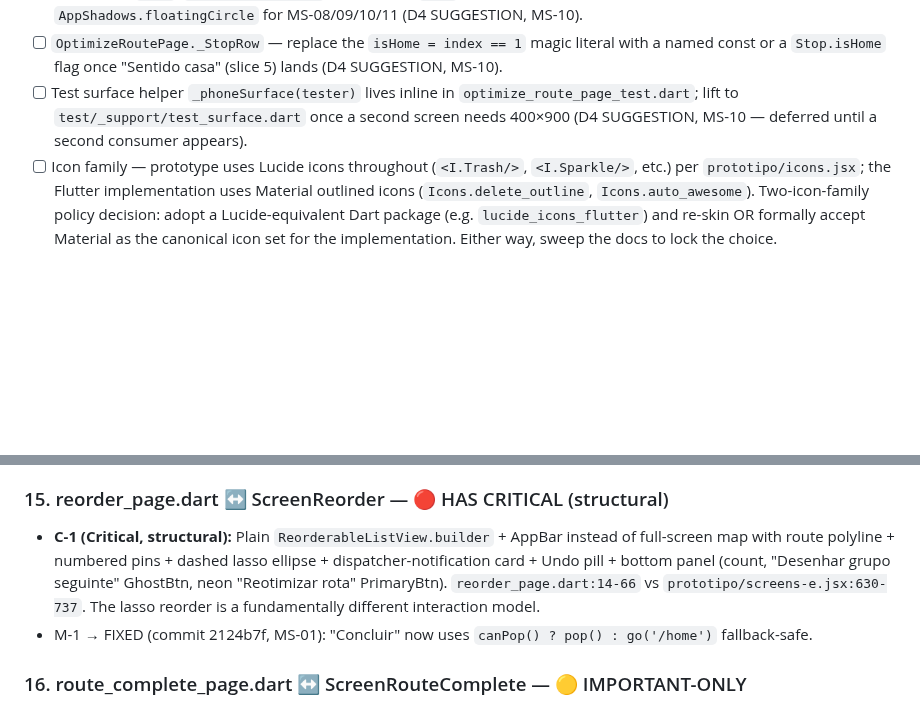
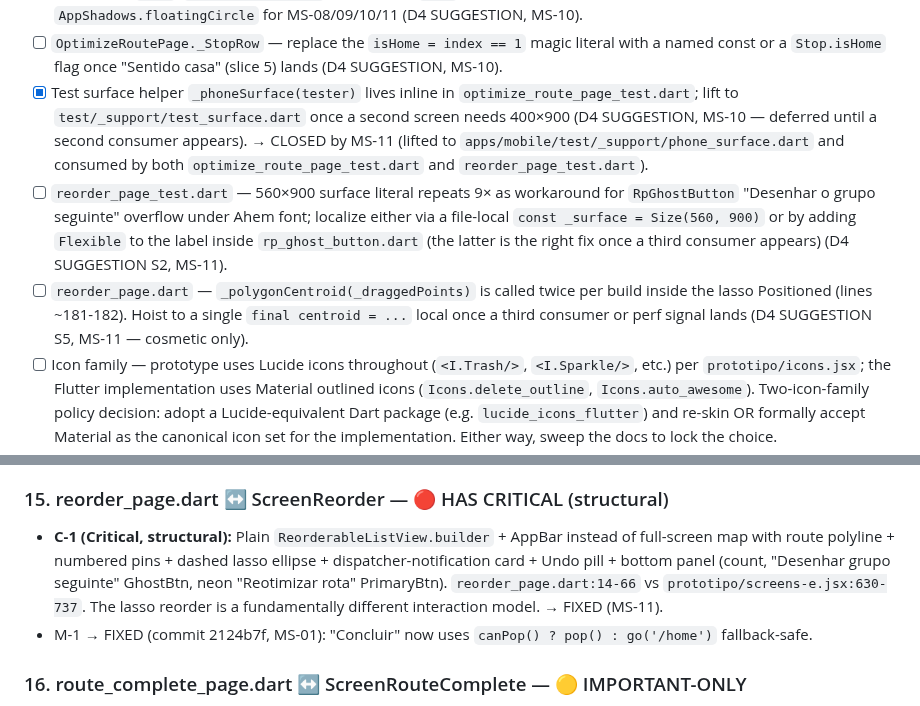
Before and after one commit to ZenniTTy/roteirizadorpro.com.br, a Markdown page: TODO.md, 2 parts joined by grey strips. Drawn GitHub-style; blank space fills up the shorter version.

Commit message:
docs(docs): ms-11 checkpoint — reorder full-map lasso shipped
Update TODO.md: mark catalog row 15 Reorder C-1 as FIXED (MS-11,
commit 97838fb). Append the MS-11 log row to the microsprint history
chain. Flip the "Last updated" header to reflect 10/16 slice-2-fidelity
microsprints done — MS-12 share-named-channels is next.

Closes the MS-10 D4 SUGGESTION about lifting phoneSurface (helper now
shared from apps/mobile/test/_support/phone_surface.dart with two real
consumers). Captures two D4 SUGGESTIONS as dated debt in the Minor
(post-merge polish) list: 560x900 test-surface literal repeated 9x in
reorder_page_test.dart (localize via file-local const or fix
RpGhostButton text Flexible when a third consumer appears), and the
_polygonCentroid double-call cosmetic.

10 Criticals remaining across 6 microsprints (MS-12 through MS-16 plus
the navigate_page C-1 ADR-0017-scoped row that is intentionally not
actionable in this remediation).

```diff
--- a/TODO.md
+++ b/TODO.md
@@ -108,7 +108,9 @@ Minor (post-merge polish):
 - [ ] `OptimizeRoutePage` — "Compartilhar rota" chip is a TODO(slice-3) no-op; wire `ctx.push('/settings/share')` once the share intent is plumbed end-to-end (D4 SUGGESTION, MS-10).
 - [ ] `app_theme.dart` — promote three bespoke shadow literals to named `AppShadows.{neonGlow, originDot, sheetTop}` consts (one-off `Color(0x80C6FF3D)` neon-badge glow at `optimize_route_page.dart:281`, `Color(0x806C3FC5)` origin-dot glow at `:373`, `Color(0x296C3FC5)` sheet-top at `:418`). Same family rationale that produced `AppShadows.floatingCircle` for MS-08/09/10/11 (D4 SUGGESTION, MS-10).
 - [ ] `OptimizeRoutePage._StopRow` — replace the `isHome = index == 1` magic literal with a named const or a `Stop.isHome` flag once "Sentido casa" (slice 5) lands (D4 SUGGESTION, MS-10).
-- [ ] Test surface helper `_phoneSurface(tester)` lives inline in `optimize_route_page_test.dart`; lift to `test/_support/test_surface.dart` once a second screen needs 400×900 (D4 SUGGESTION, MS-10 — deferred until a second consumer appears).
+- [x] Test surface helper `_phoneSurface(tester)` lives inline in `optimize_route_page_test.dart`; lift to `test/_support/test_surface.dart` once a second screen needs 400×900 (D4 SUGGESTION, MS-10 — deferred until a second consumer appears). → CLOSED by MS-11 (lifted to `apps/mobile/test/_support/phone_surface.dart` and consumed by both `optimize_route_page_test.dart` and `reorder_page_test.dart`).
+- [ ] `reorder_page_test.dart` — 560×900 surface literal repeats 9× as workaround for `RpGhostButton` "Desenhar o grupo seguinte" overflow under Ahem font; localize either via a file-local `const _surface = Size(560, 900)` or by adding `Flexible` to the label inside `rp_ghost_button.dart` (the latter is the right fix once a third consumer appears) (D4 SUGGESTION S2, MS-11).
+- [ ] `reorder_page.dart` — `_polygonCentroid(_draggedPoints)` is called twice per build inside the lasso Positioned (lines ~181-182). Hoist to a single `final centroid = ...` local once a third consumer or perf signal lands (D4 SUGGESTION S5, MS-11 — cosmetic only).
 - [ ] Icon family — prototype uses Lucide icons throughout (`<I.Trash/>`, `<I.Sparkle/>`, etc.) per `prototipo/icons.jsx`; the Flutter implementation uses Material outlined icons (`Icons.delete_outline`, `Icons.auto_awesome`). Two-icon-family policy decision: adopt a Lucide-equivalent Dart package (e.g. `lucide_icons_flutter`) and re-skin OR formally accept Material as the canonical icon set for the implementation. Either way, sweep the docs to lock the choice.
 - [ ] `RouteCompletePage` confetti accents — prototype `prototipo/screens-e.jsx:749-763` shows 6 colored 8×14 rotated rectangles at fixed percentage positions (neon, primary, warning, success, accent, neonDark). Decorative only.
 - [ ] `RouteCompletePage` neon ring around check circle — prototype lines 784-787, `2px solid neon` outset at `inset: -6 borderRadius: 42 opacity: 0.6`. Decorative.
@@ -384,7 +386,7 @@ Detailed plan: `docs/08-ROADMAP.md`.
 - M-1 (Minor): no near-black bottom bar element.
 
 ### 15. reorder_page.dart ↔ ScreenReorder — 🔴 HAS CRITICAL (structural)
-- **C-1 (Critical, structural):** Plain `ReorderableListView.builder` + AppBar instead of full-screen map with route polyline + numbered pins + dashed lasso ellipse + dispatcher-notification card + Undo pill + bottom panel (count, "Desenhar grupo seguinte" GhostBtn, neon "Reotimizar rota" PrimaryBtn). `reorder_page.dart:14-66` vs `prototipo/screens-e.jsx:630-737`. The lasso reorder is a fundamentally different interaction model.
+- **C-1 (Critical, structural):** Plain `ReorderableListView.builder` + AppBar instead of full-screen map with route polyline + numbered pins + dashed lasso ellipse + dispatcher-notification card + Undo pill + bottom panel (count, "Desenhar grupo seguinte" GhostBtn, neon "Reotimizar rota" PrimaryBtn). `reorder_page.dart:14-66` vs `prototipo/screens-e.jsx:630-737`. The lasso reorder is a fundamentally different interaction model. → FIXED (MS-11).
 - M-1 → FIXED (commit 2124b7f, MS-01): "Concluir" now uses `canPop() ? pop() : go('/home')` fallback-safe.
 
 ### 16. route_complete_page.dart ↔ ScreenRouteComplete — 🟡 IMPORTANT-ONLY
```
Also changed, not shown: other parts of TODO.md (+2 -1 lines).
